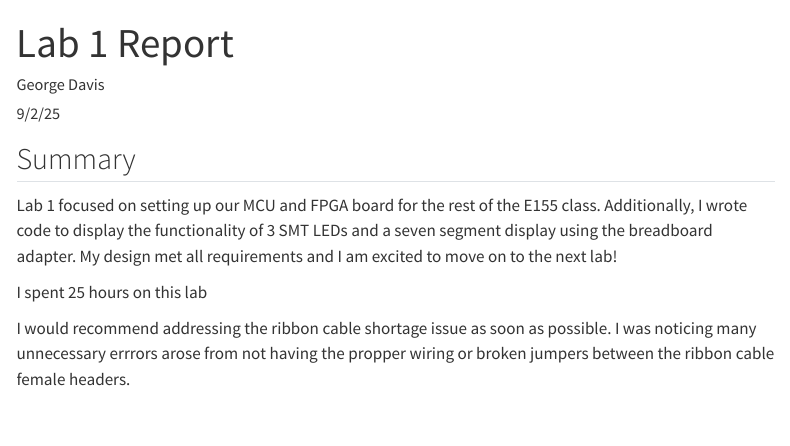
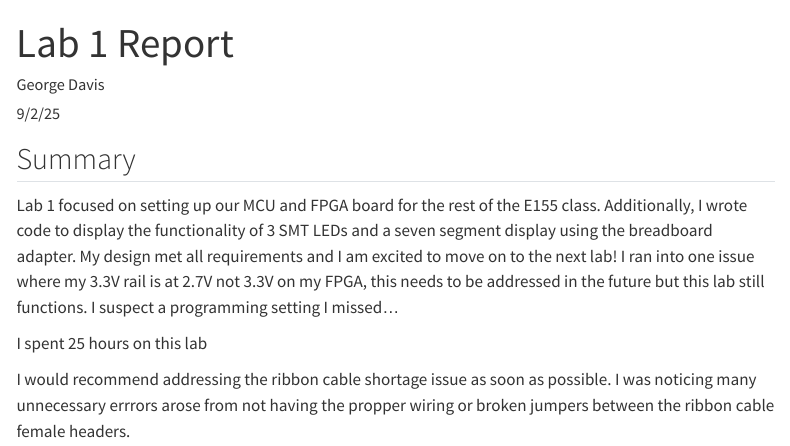
Before and after one commit to GeorgeDavis26/hmc-e155-portfolio, a Quarto document (labs/lab1/lab1.qmd): the page in a window 1100 px wide, from its top. Rendered offline with R 4.5, knitr and Pandoc in place of Quarto, with nearby package versions; menus at the side of the page are left out.

```diff
--- a/labs/lab1/lab1.qmd
+++ b/labs/lab1/lab1.qmd
@@ -16,7 +16,7 @@
 
 ## Summary
 
-Lab 1 focused on setting up our MCU and FPGA board for the rest of the E155 class. Additionally, I wrote code to display the functionality of 3 SMT LEDs and a seven segment display using the breadboard adapter. My design met all requirements and I am excited to move on to the next lab!
+Lab 1 focused on setting up our MCU and FPGA board for the rest of the E155 class. Additionally, I wrote code to display the functionality of 3 SMT LEDs and a seven segment display using the breadboard adapter. My design met all requirements and I am excited to move on to the next lab! I ran into one issue where my 3.3V rail  is at 2.7V not 3.3V on my FPGA, this needs to be addressed in the future but this lab still functions. I suspect a programming setting I missed...
 
 I spent 25 hours on this lab
 
```
